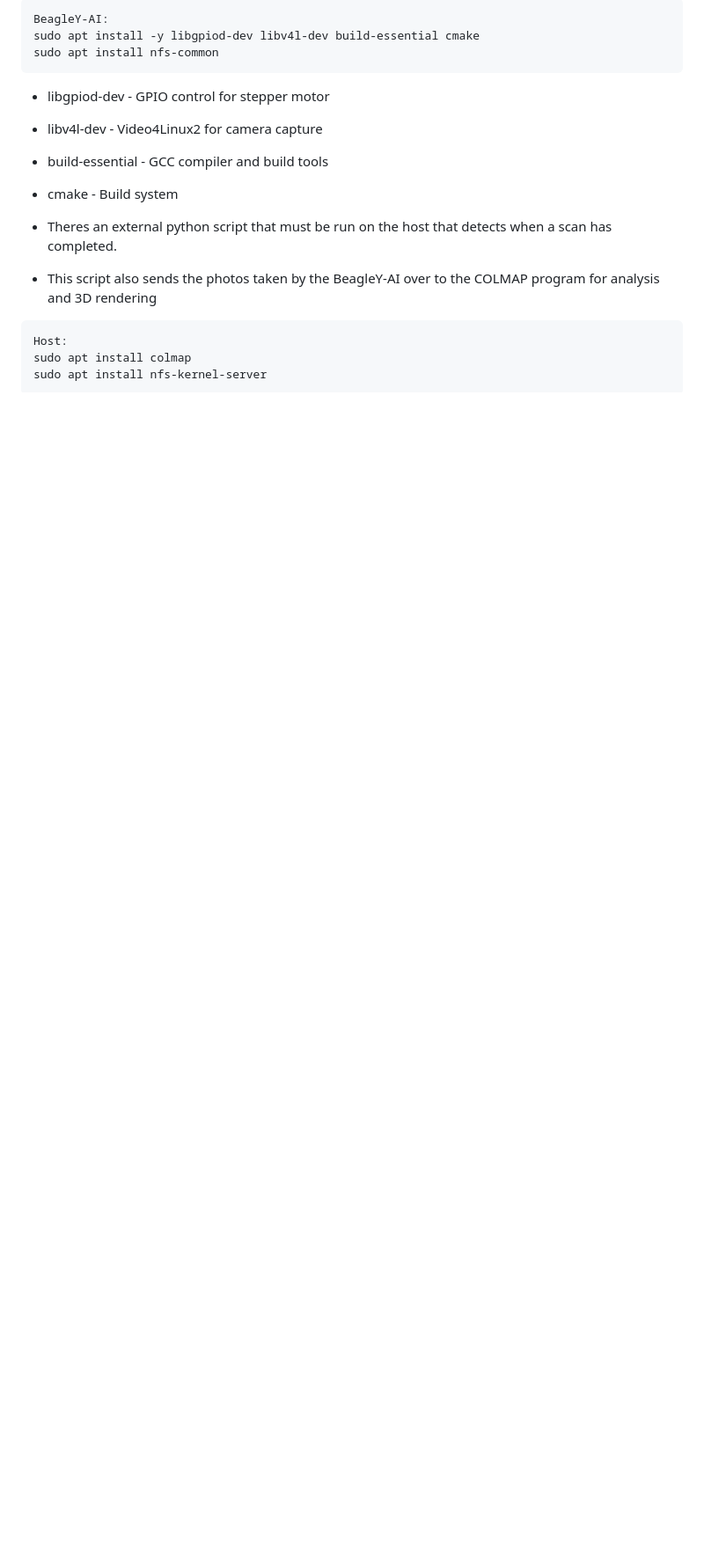
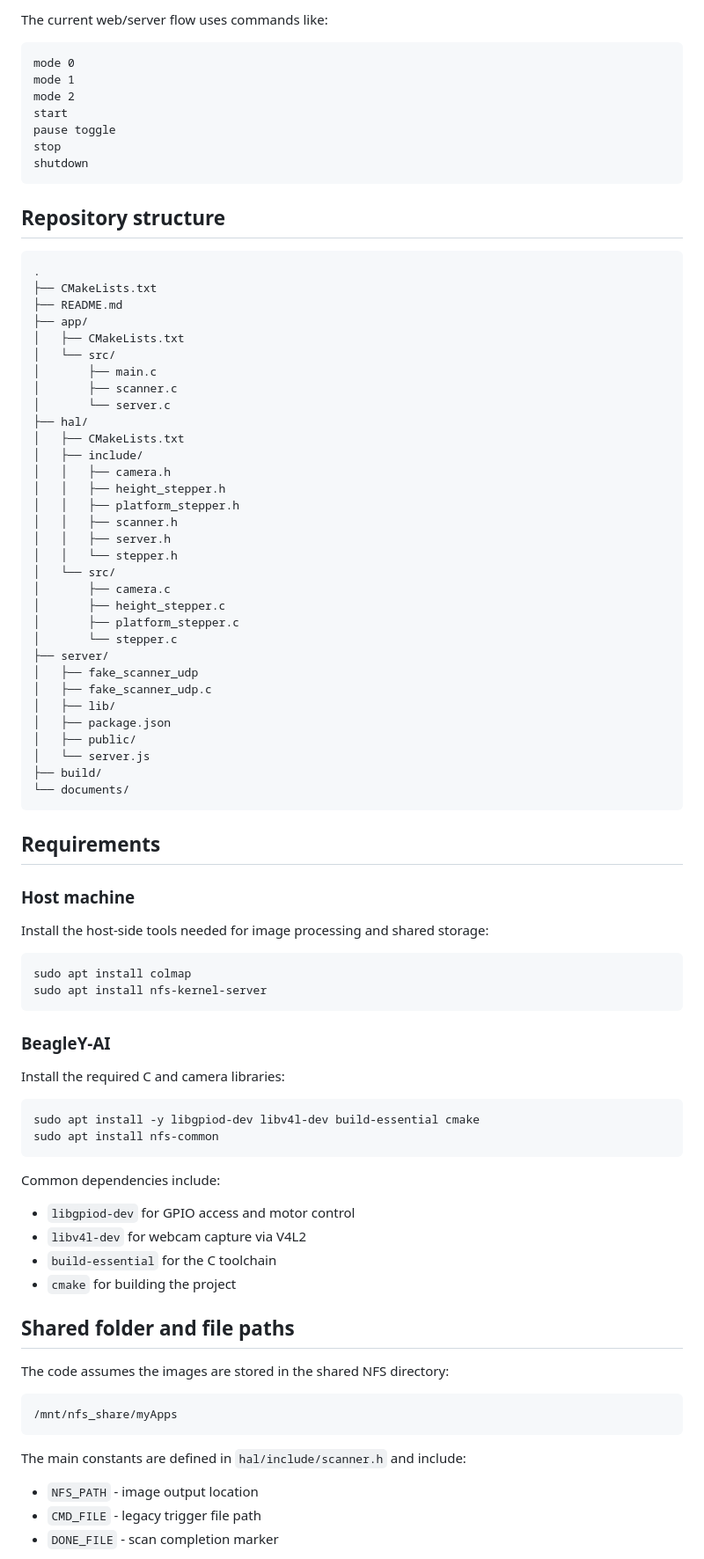
Before and after one commit to johncarino/3DScanner, a Markdown page: README.md, the part around one of its changes. Shown at 88% size. GitHub-like rendering; blank space fills up the shorter version.

Commit message:
Update project README

````diff
--- a/README.md
+++ b/README.md
@@ -19,19 +68,92 @@
 ```
-BeagleY-AI:
-sudo apt install -y libgpiod-dev libv4l-dev build-essential cmake
-sudo apt install nfs-common
+
+The current web/server flow uses commands like:
+
+```text
+mode 0
+mode 1
+mode 2
+start
+pause toggle
+stop
+shutdown
 ```
-- libgpiod-dev - GPIO control for stepper motor
-- libv4l-dev - Video4Linux2 for camera capture
-- build-essential - GCC compiler and build tools
-- cmake - Build system
 
-- Theres an external python script that must be run on the host that detects when a scan has completed.
-- This script also sends the photos taken by the BeagleY-AI over to the COLMAP program for analysis and 3D rendering
+## Repository structure
 
+```text
+.
+├── CMakeLists.txt
+├── README.md
+├── app/
+│   ├── CMakeLists.txt
+│   └── src/
+│       ├── main.c
+│       ├── scanner.c
+│       └── server.c
+├── hal/
+│   ├── CMakeLists.txt
+│   ├── include/
+│   │   ├── camera.h
+│   │   ├── height_stepper.h
+│   │   ├── platform_stepper.h
+│   │   ├── scanner.h
+│   │   ├── server.h
+│   │   └── stepper.h
+│   └── src/
+│       ├── camera.c
+│       ├── height_stepper.c
+│       ├── platform_stepper.c
+│       └── stepper.c
+├── server/
+│   ├── fake_scanner_udp
+│   ├── fake_scanner_udp.c
+│   ├── lib/
+│   ├── package.json
+│   ├── public/
+│   └── server.js
+├── build/
+└── documents/
 ```
-Host:
+
+## Requirements
+
+### Host machine
+
+Install the host-side tools needed for image processing and shared storage:
+
+```bash
 sudo apt install colmap
 sudo apt install nfs-kernel-server
 ```
 
+### BeagleY-AI
+
+Install the required C and camera libraries:
+
+```bash
+sudo apt install -y libgpiod-dev libv4l-dev build-essential cmake
+sudo apt install nfs-common
+```
+
+Common dependencies include:
+
+- `libgpiod-dev` for GPIO access and motor control
+- `libv4l-dev` for webcam capture via V4L2
+- `build-essential` for the C toolchain
+- `cmake` for building the project
+
+## Shared folder and file paths
+
+The code assumes the images are stored in the shared NFS directory:
+
+```text
+/mnt/nfs_share/myApps
+```
+
+The main constants are defined in `hal/include/scanner.h` and include:
+
+- `NFS_PATH` - image output location
+- `CMD_FILE` - legacy trigger file path
+- `DONE_FILE` - scan completion marker
+
````
Also changed, not shown: other parts of README.md (+123 -177 lines).
